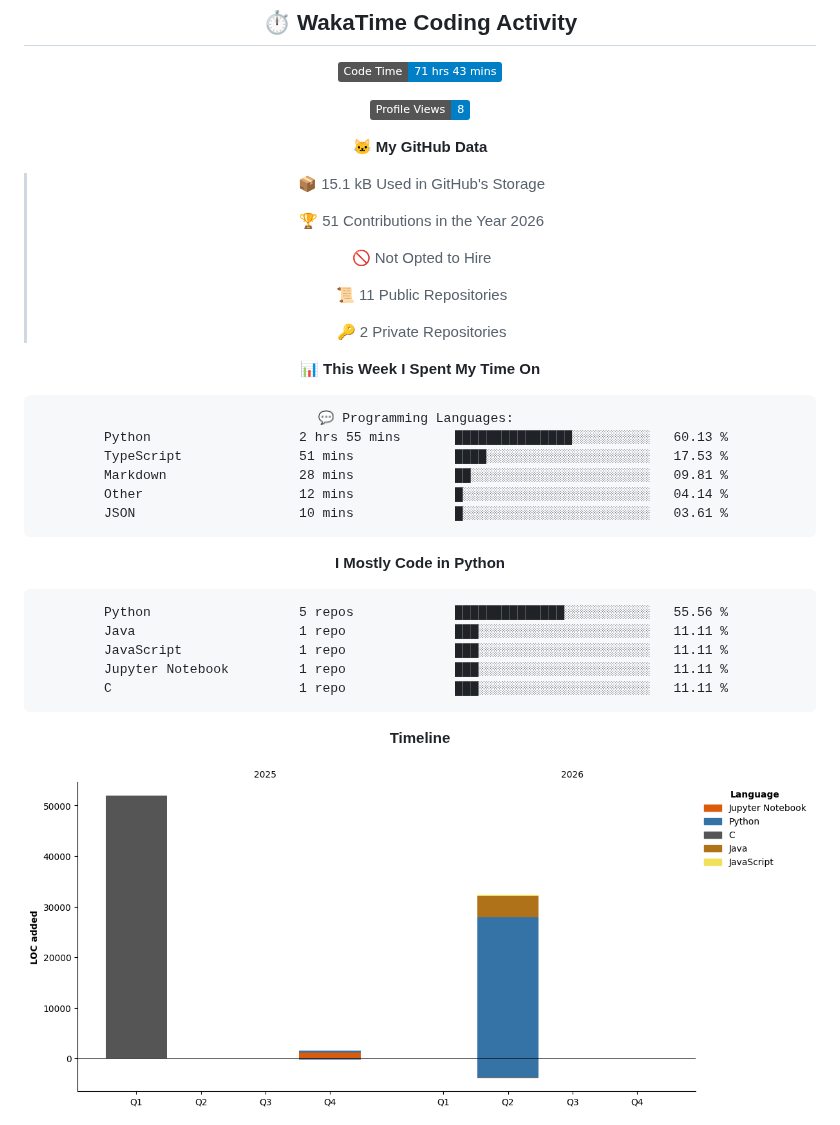
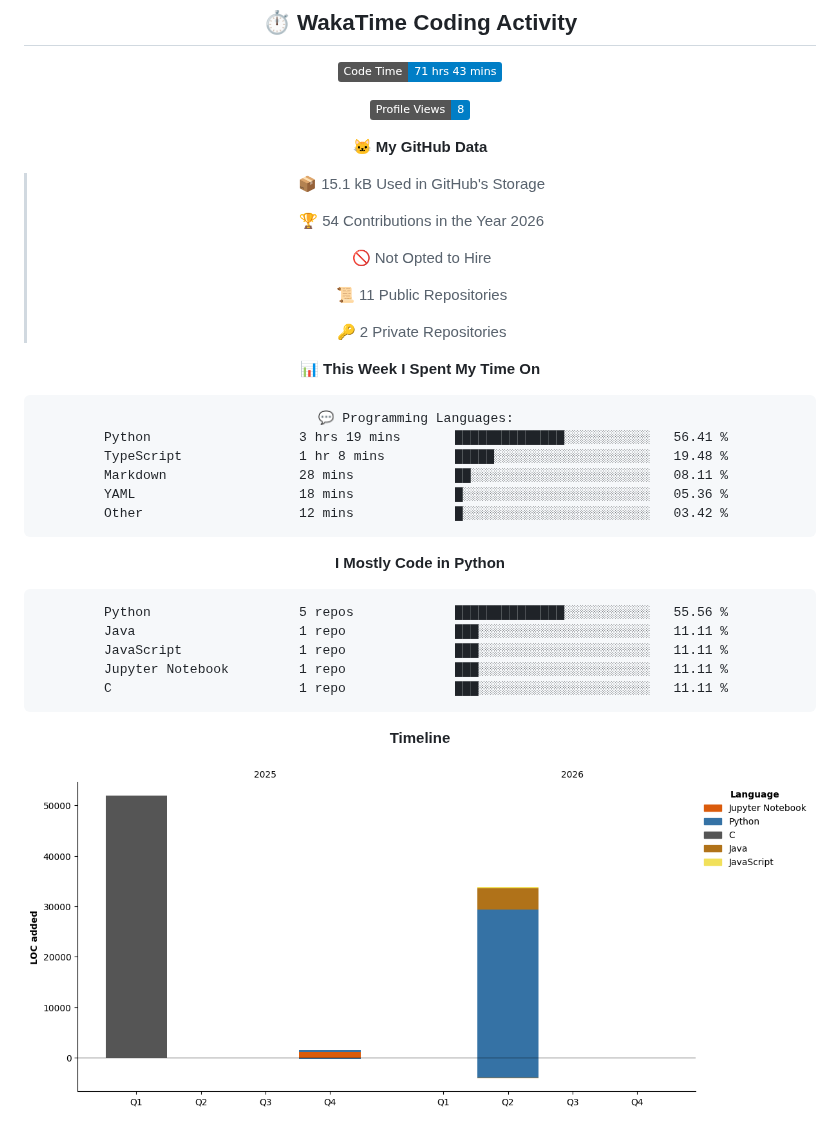
Before and after one commit to Qingshan2077/Qingshan2077, a Markdown page: README.md, the part around one of its changes. Rendered like a GitHub page; pictures changed too: assets/bar_graph.png; badges without logos.

Commit message:
Updated with Dev Metrics

````diff
--- a/README.md
+++ b/README.md
@@ -78,7 +78,7 @@
 
 > 📦 15.1 kB Used in GitHub's Storage
  >
-> 🏆 51 Contributions in the Year 2026
+> 🏆 54 Contributions in the Year 2026
  >
 > 🚫 Not Opted to Hire
  >
@@ -90,11 +90,11 @@
 
 ```text
 💬 Programming Languages:
-Python                   2 hrs 55 mins       ███████████████░░░░░░░░░░   60.13 %
-TypeScript               51 mins             ████░░░░░░░░░░░░░░░░░░░░░   17.53 %
-Markdown                 28 mins             ██░░░░░░░░░░░░░░░░░░░░░░░   09.81 %
-Other                    12 mins             █░░░░░░░░░░░░░░░░░░░░░░░░   04.14 %
-JSON                     10 mins             █░░░░░░░░░░░░░░░░░░░░░░░░   03.61 %
+Python                   3 hrs 19 mins       ██████████████░░░░░░░░░░░   56.41 %
+TypeScript               1 hr 8 mins         █████░░░░░░░░░░░░░░░░░░░░   19.48 %
+Markdown                 28 mins             ██░░░░░░░░░░░░░░░░░░░░░░░   08.11 %
+YAML                     18 mins             █░░░░░░░░░░░░░░░░░░░░░░░░   05.36 %
+Other                    12 mins             █░░░░░░░░░░░░░░░░░░░░░░░░   03.42 %
 ```
 
 **I Mostly Code in Python**
````
Also changed, not shown: other parts of README.md (+1 -1 lines).
